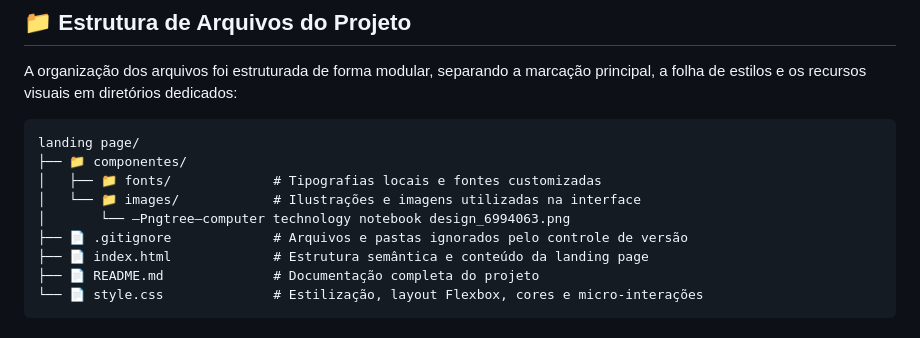
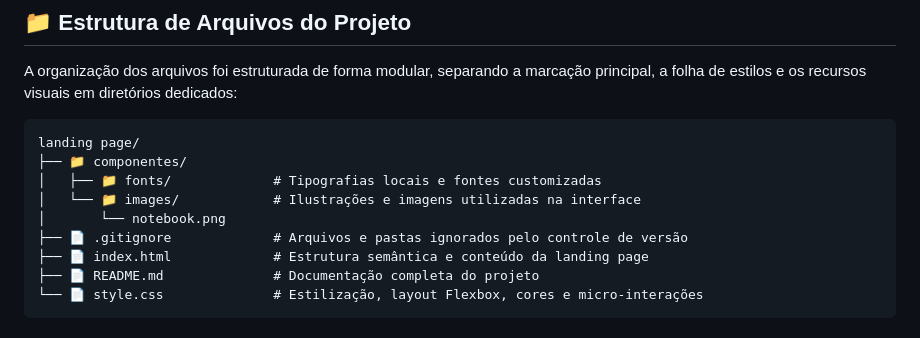
Before and after one commit to Jhony-Programmer/Showcase---LandingPage-PlataformaCursos, a Markdown page: README.md, the part around the change. GitHub-like rendering.

Commit message:
Rename image file to 'notebook.png'

```diff
--- a/README.md
+++ b/README.md
@@ -20,7 +20,7 @@ landing page/
 ├── 📁 componentes/
 │   ├── 📁 fonts/             # Tipografias locais e fontes customizadas
 │   └── 📁 images/            # Ilustrações e imagens utilizadas na interface
-│       └── —Pngtree—computer technology notebook design_6994063.png
+│       └── notebook.png
 ├── 📄 .gitignore             # Arquivos e pastas ignorados pelo controle de versão
 ├── 📄 index.html             # Estrutura semântica e conteúdo da landing page
 ├── 📄 README.md              # Documentação completa do projeto
```
